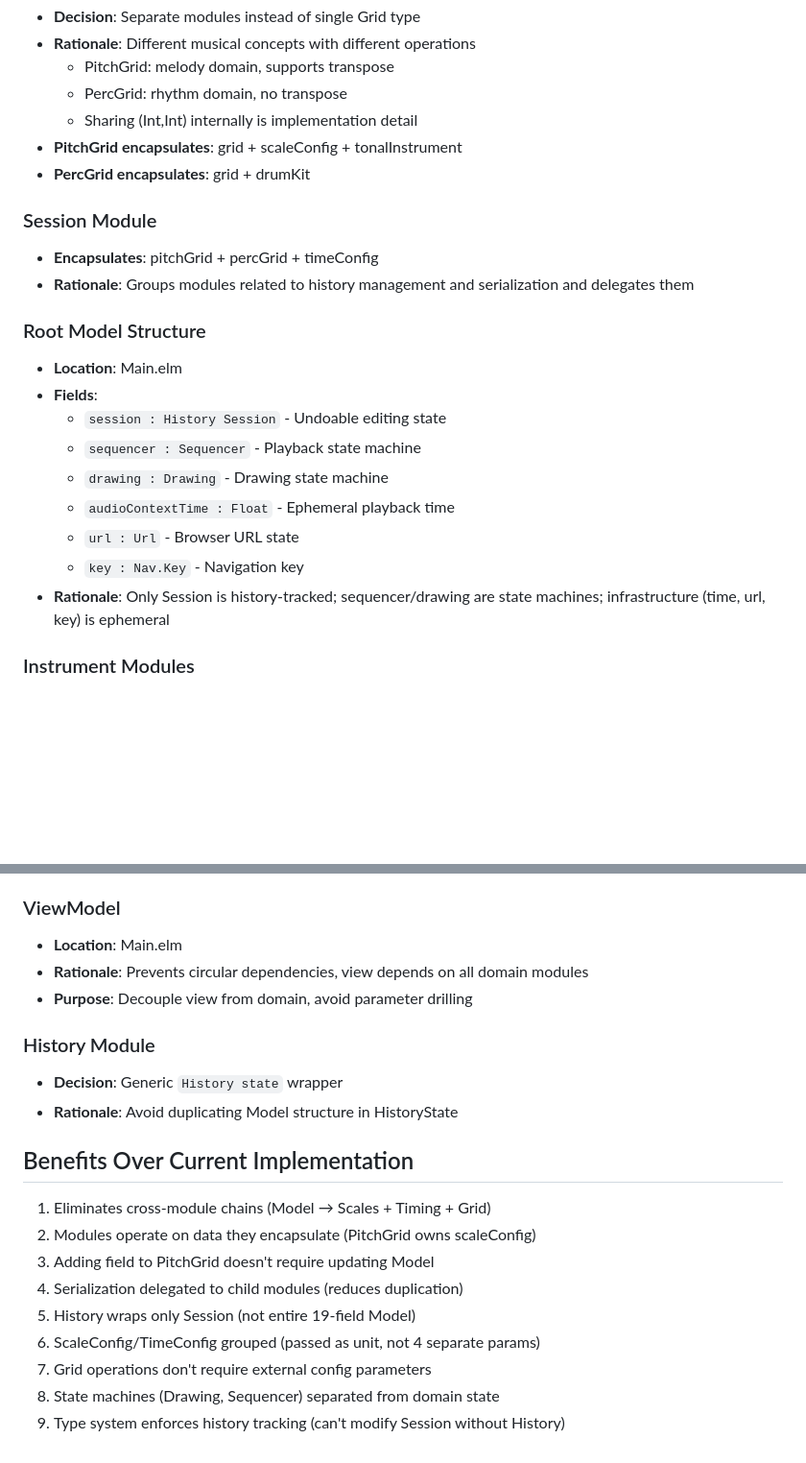
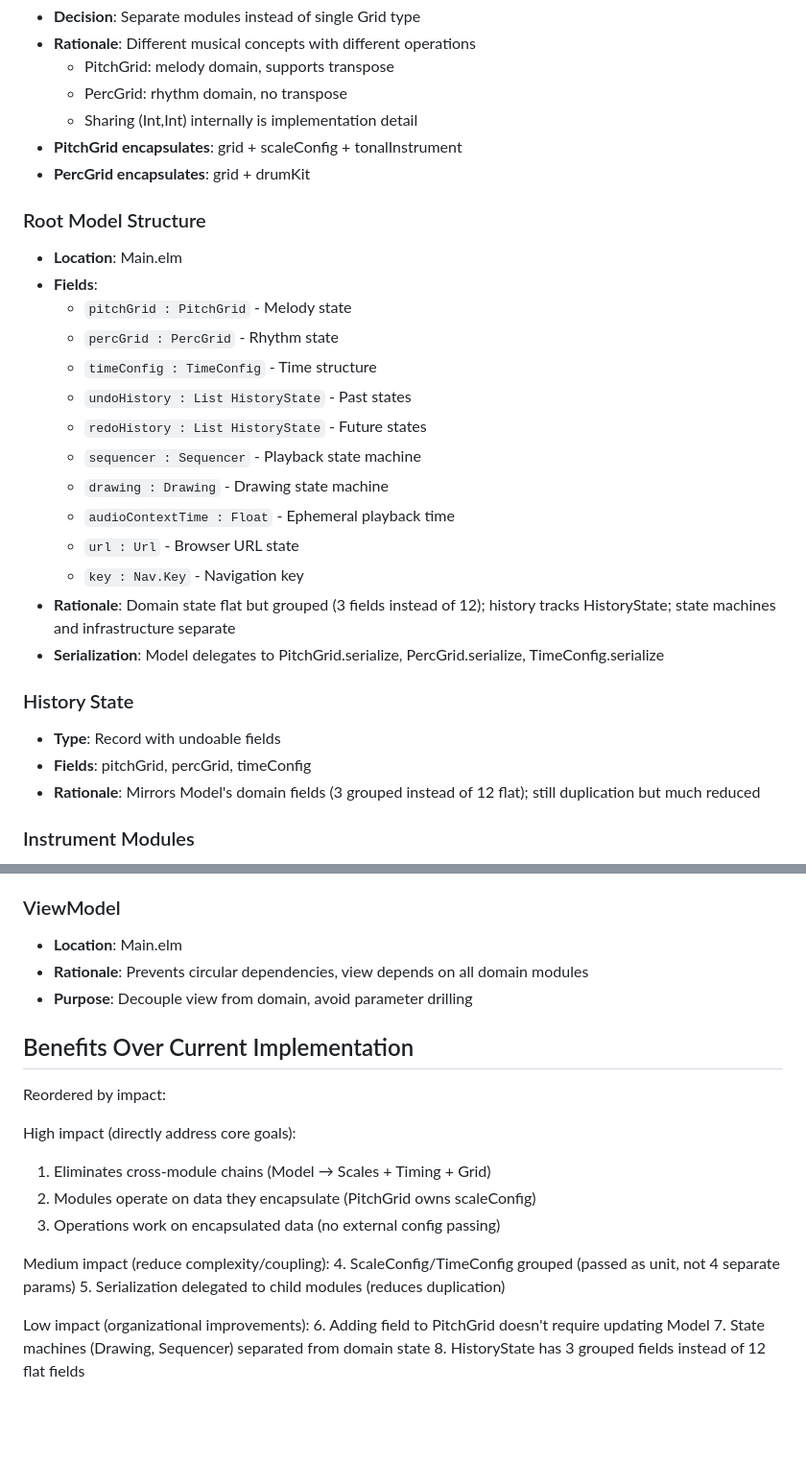
Before and after one commit to jigargosar/song-maker, a Markdown page: Decisions.md, 2 parts joined by grey strips. Shown: that part at 96% size. Drawn GitHub-style; blank space fills up the shorter version.

Commit message:
refactor: enhance Root Model Structure and History State sections in Decisions document

```diff
--- a/Decisions.md
+++ b/Decisions.md
@@ -19,20 +19,26 @@
 - **PitchGrid encapsulates**: grid + scaleConfig + tonalInstrument
 - **PercGrid encapsulates**: grid + drumKit
 
-### Session Module
-- **Encapsulates**: pitchGrid + percGrid + timeConfig
-- **Rationale**: Groups modules related to history management and serialization and delegates them
-
 ### Root Model Structure
 - **Location**: Main.elm
 - **Fields**:
-  - `session : History Session` - Undoable editing state
+  - `pitchGrid : PitchGrid` - Melody state
+  - `percGrid : PercGrid` - Rhythm state
+  - `timeConfig : TimeConfig` - Time structure
+  - `undoHistory : List HistoryState` - Past states
+  - `redoHistory : List HistoryState` - Future states
   - `sequencer : Sequencer` - Playback state machine
   - `drawing : Drawing` - Drawing state machine
   - `audioContextTime : Float` - Ephemeral playback time
   - `url : Url` - Browser URL state
   - `key : Nav.Key` - Navigation key
-- **Rationale**: Only Session is history-tracked; sequencer/drawing are state machines; infrastructure (time, url, key) is ephemeral
+- **Rationale**: Domain state flat but grouped (3 fields instead of 12); history tracks HistoryState; state machines and infrastructure separate
+- **Serialization**: Model delegates to PitchGrid.serialize, PercGrid.serialize, TimeConfig.serialize
+
+### History State
+- **Type**: Record with undoable fields
+- **Fields**: pitchGrid, percGrid, timeConfig
+- **Rationale**: Mirrors Model's domain fields (3 grouped instead of 12 flat); still duplication but much reduced
 
 ### Instrument Modules
 - **Decision**: Split into TonalInstruments + PercussionInstruments
@@ -53,18 +59,20 @@
 - **Rationale**: Prevents circular dependencies, view depends on all domain modules
 - **Purpose**: Decouple view from domain, avoid parameter drilling
 
-### History Module
-- **Decision**: Generic `History state` wrapper
-- **Rationale**: Avoid duplicating Model structure in HistoryState
-
 ## Benefits Over Current Implementation
 
+Reordered by impact:
+
+High impact (directly address core goals):
 1. Eliminates cross-module chains (Model → Scales + Timing + Grid)
 2. Modules operate on data they encapsulate (PitchGrid owns scaleConfig)
-3. Adding field to PitchGrid doesn't require updating Model
-4. Serialization delegated to child modules (reduces duplication)
-5. History wraps only Session (not entire 19-field Model)
-6. ScaleConfig/TimeConfig grouped (passed as unit, not 4 separate params)
-7. Grid operations don't require external config parameters
-8. State machines (Drawing, Sequencer) separated from domain state
-9. Type system enforces history tracking (can't modify Session without History)
+3. Operations work on encapsulated data (no external config passing)
+
+Medium impact (reduce complexity/coupling):
+4. ScaleConfig/TimeConfig grouped (passed as unit, not 4 separate params)
+5. Serialization delegated to child modules (reduces duplication)
+
+Low impact (organizational improvements):
+6. Adding field to PitchGrid doesn't require updating Model
+7. State machines (Drawing, Sequencer) separated from domain state
+8. HistoryState has 3 grouped fields instead of 12 flat fields
```
